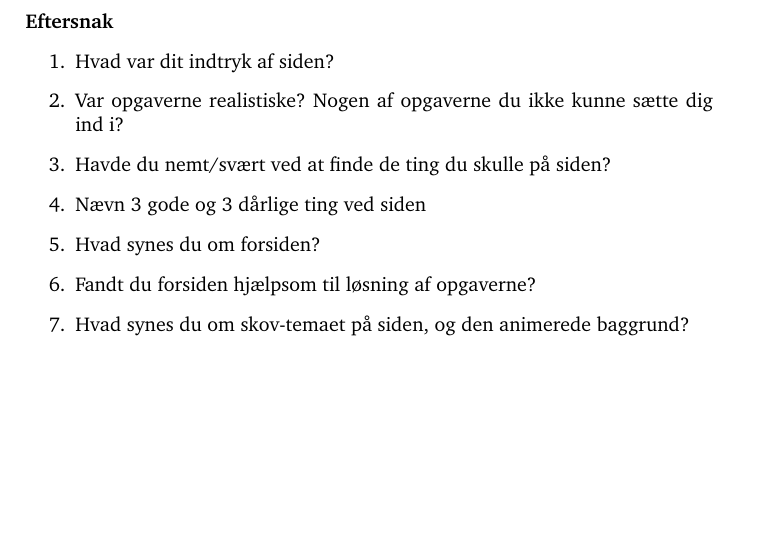
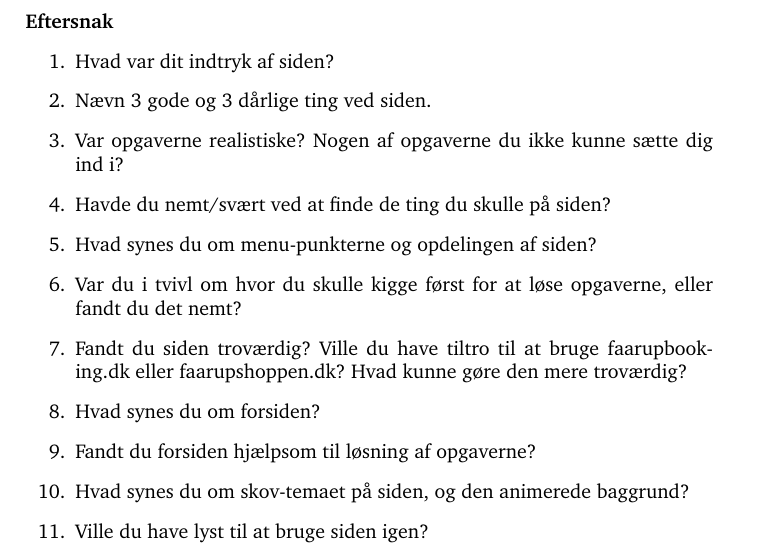
Before and after one commit to kayloos/HCI, a LaTeX document (oevelse6/document.tex): part of page 4 of 4, cut so that both start at the same text, the shorter picture padded with empty space. Compiled offline with pdfLaTeX.

Commit message:
FLERE RETTELSER

```diff
--- a/oevelse6/document.tex
+++ b/oevelse6/document.tex
@@ -194,12 +194,16 @@ køber billet eller ophold?
 \paragraph{Eftersnak}
 \begin{opgaver}
 \item Hvad var dit indtryk af siden?
+\item Nævn 3 gode og 3 dårlige ting ved siden.
 \item Var opgaverne realistiske? Nogen af opgaverne du ikke kunne sætte dig ind i?
 \item Havde du nemt/svært ved at finde de ting du skulle på siden?
-\item Nævn 3 gode og 3 dårlige ting ved siden
+\item Hvad synes du om menu-punkterne og opdelingen af siden?
+\item Var du i tvivl om hvor du skulle kigge først for at løse opgaverne, eller fandt du det nemt?
+\item Fandt du siden troværdig? Ville du have tiltro til at bruge faarupbooking.dk eller faarupshoppen.dk? Hvad kunne gøre den mere troværdig?
 \item Hvad synes du om forsiden?
 \item Fandt du forsiden hjælpsom til løsning af opgaverne?
 \item Hvad synes du om skov-temaet på siden, og den animerede baggrund?
+\item Ville du have lyst til at bruge siden igen?
 \end{opgaver}
 
 \end{document}
```
